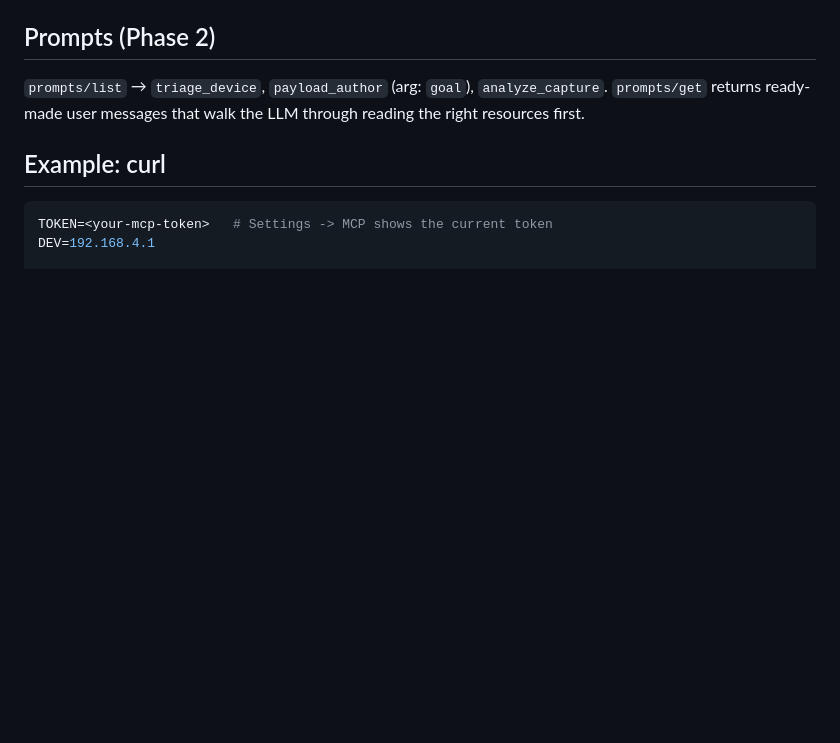
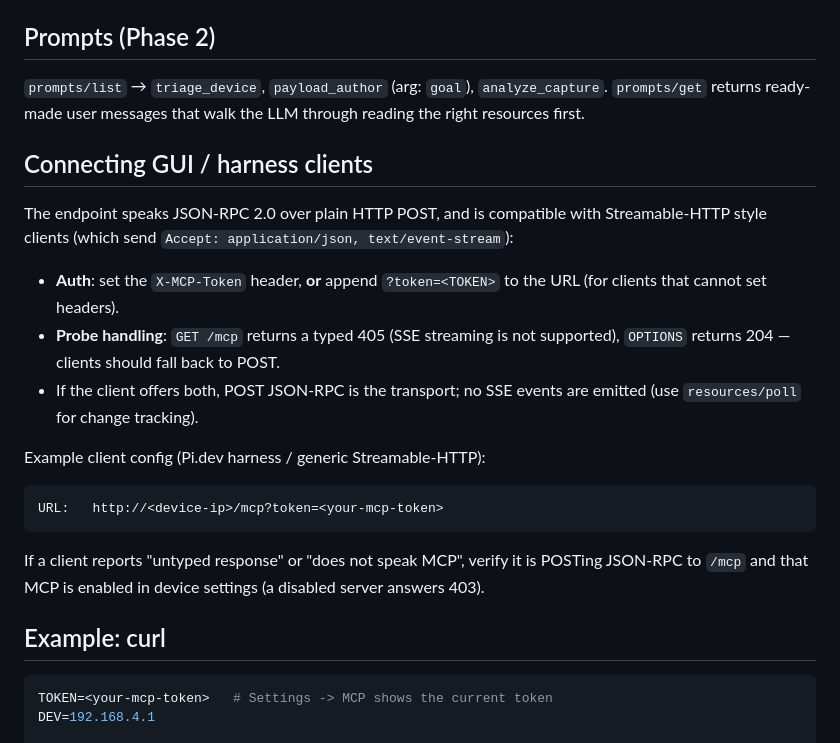
Before and after one commit to SaturnsVoid/LilyStrike, a Markdown page: docs/MCP.md, the part around the change. GitHub-like rendering; blank space fills up the shorter version.

Commit message:
v1.0.1 wrap-up: MCP.md client config docs; handoff

````diff
--- a/docs/MCP.md
+++ b/docs/MCP.md
@@ -73,6 +73,30 @@ natively when the transport moves to SSE/WebSocket.
 `analyze_capture`. `prompts/get` returns ready-made user messages that walk
 the LLM through reading the right resources first.
 
+
+## Connecting GUI / harness clients
+
+The endpoint speaks JSON-RPC 2.0 over plain HTTP POST, and is compatible
+with Streamable-HTTP style clients (which send `Accept:
+application/json, text/event-stream`):
+
+- **Auth**: set the `X-MCP-Token` header, **or** append `?token=<TOKEN>`
+  to the URL (for clients that cannot set headers).
+- **Probe handling**: `GET /mcp` returns a typed 405 (SSE streaming is not
+  supported), `OPTIONS` returns 204 — clients should fall back to POST.
+- If the client offers both, POST JSON-RPC is the transport; no SSE events
+  are emitted (use `resources/poll` for change tracking).
+
+Example client config (Pi.dev harness / generic Streamable-HTTP):
+
+```
+URL:   http://<device-ip>/mcp?token=<your-mcp-token>
+```
+
+If a client reports "untyped response" or "does not speak MCP", verify it
+is POSTing JSON-RPC to `/mcp` and that MCP is enabled in device settings
+(a disabled server answers 403).
+
 ## Example: curl
 
 ```bash
````
